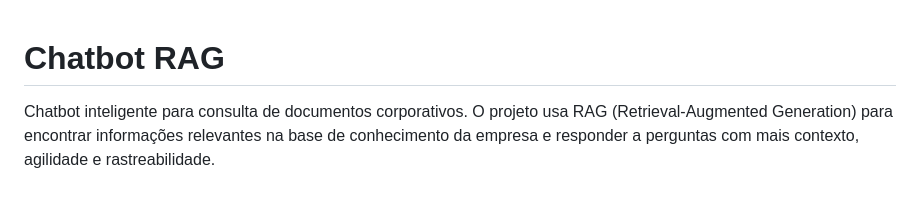
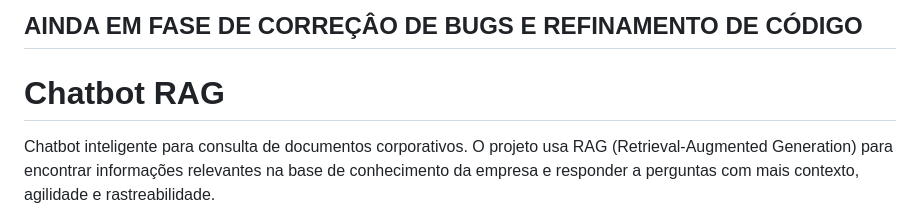
Before and after one commit to andrealmeidao/Chatbot-RAG, a Markdown page: README.md, the part around the change. GitHub-like rendering.

Commit message:
Update README with bug fix and refinement notice
Added a note about ongoing bug fixes and code refinement.

```diff
--- a/README.md
+++ b/README.md
@@ -1,3 +1,6 @@
+## AINDA EM FASE DE CORREÇÂO DE BUGS E REFINAMENTO DE CÓDIGO
+
+
 # Chatbot RAG
 
 Chatbot inteligente para consulta de documentos corporativos. O projeto usa
```
